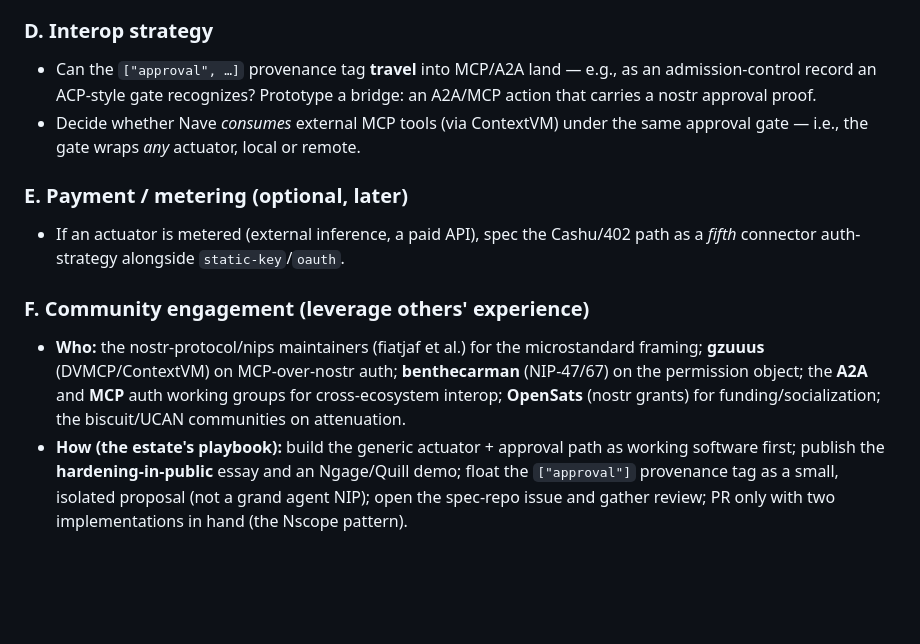
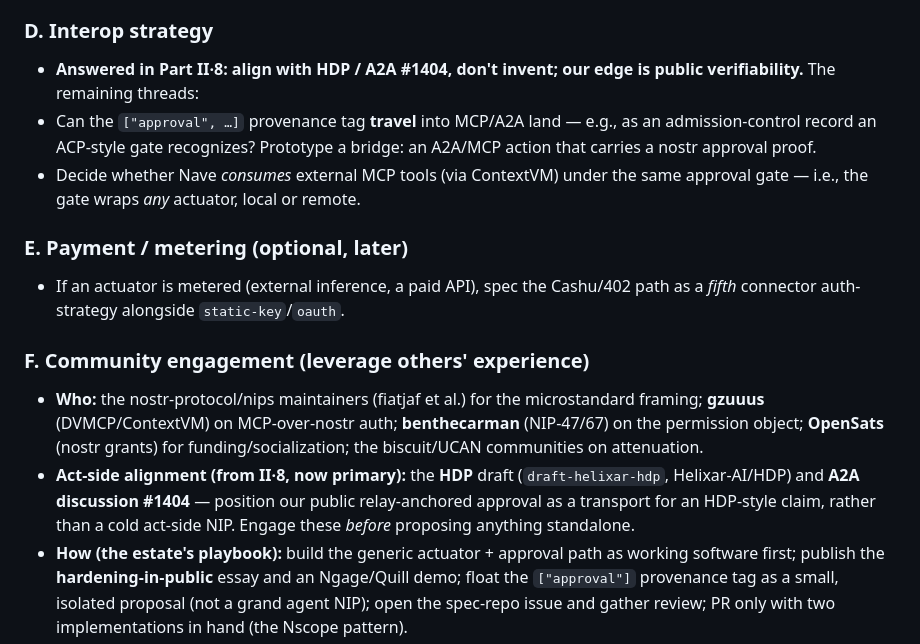
Before and after one commit to JAFairweather/nave.pub, a Markdown page: docs/scoped-agent-actions.md, the part around one of its changes. Drawn GitHub-style; blank space fills up the shorter version.

```diff
--- a/docs/scoped-agent-actions.md
+++ b/docs/scoped-agent-actions.md
@@ -480,6 +524,8 @@ Organized as workstreams. Each names concrete targets and the decision it feeds.
   bound approval").
 
 ### D. Interop strategy
+- **Answered in Part II·8: align with HDP / A2A #1404, don't invent; our edge is
+  public verifiability.** The remaining threads:
 - Can the `["approval", …]` provenance tag **travel** into MCP/A2A land — e.g.,
   as an admission-control record an ACP-style gate recognizes? Prototype a bridge:
   an A2A/MCP action that carries a nostr approval proof.
@@ -493,9 +539,12 @@ Organized as workstreams. Each names concrete targets and the decision it feeds.
 ### F. Community engagement (leverage others' experience)
 - **Who:** the nostr-protocol/nips maintainers (fiatjaf et al.) for the
   microstandard framing; **gzuuus** (DVMCP/ContextVM) on MCP-over-nostr auth;
-  **benthecarman** (NIP-47/67) on the permission object; the **A2A** and **MCP**
-  auth working groups for cross-ecosystem interop; **OpenSats** (nostr grants) for
-  funding/socialization; the biscuit/UCAN communities on attenuation.
+  **benthecarman** (NIP-47/67) on the permission object; **OpenSats** (nostr grants)
+  for funding/socialization; the biscuit/UCAN communities on attenuation.
+- **Act-side alignment (from II·8, now primary):** the **HDP** draft
+  (`draft-helixar-hdp`, Helixar-AI/HDP) and **A2A discussion #1404** — position our
+  public relay-anchored approval as a transport for an HDP-style claim, rather than
+  a cold act-side NIP. Engage these *before* proposing anything standalone.
 - **How (the estate's playbook):** build the generic actuator + approval path as
   working software first; publish the **hardening-in-public** essay and an
   Ngage/Quill demo; float the `["approval"]` provenance tag as a small, isolated
```
Also changed, not shown: other parts of docs/scoped-agent-actions.md (+44 -0 lines).
